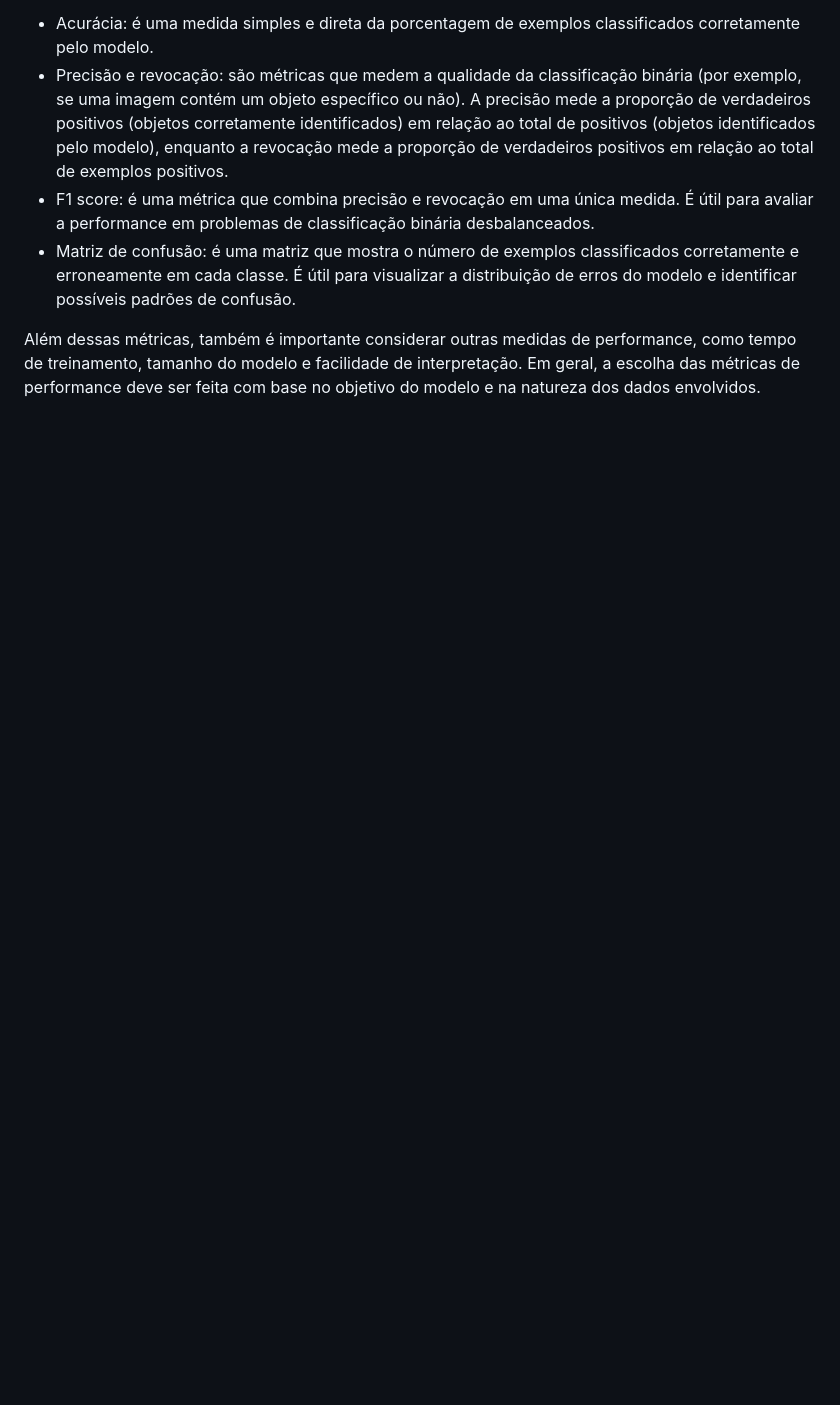
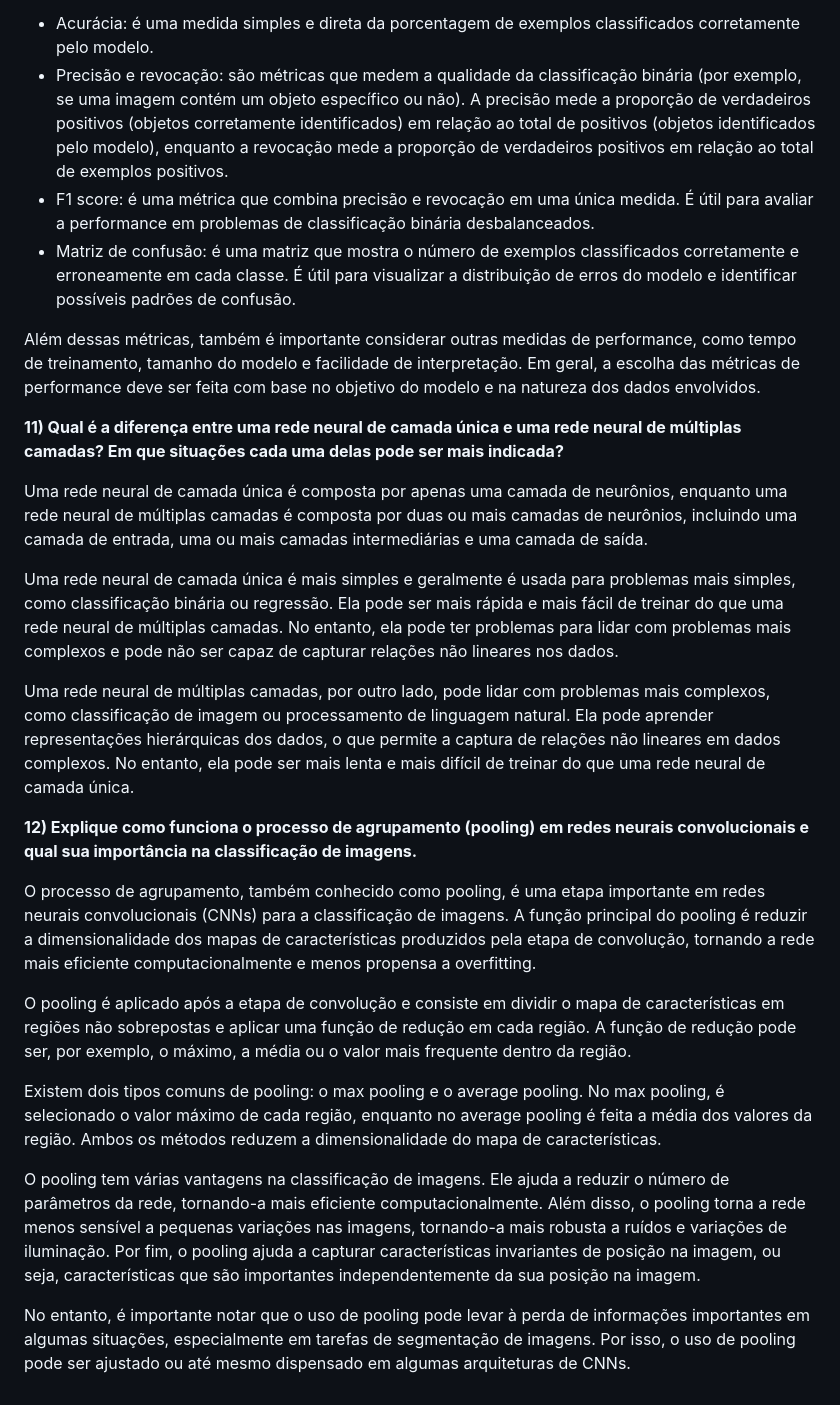
Before and after one commit to gabrielmorandi/gabrielmorandi.com-old, a Markdown page: ia/README.md, the part around the change printed below. Drawn GitHub-style; blank space fills up the shorter version.

```diff
--- a/ia/README.md
+++ b/ia/README.md
@@ -176,3 +180,24 @@ A avaliação da performance de uma rede neural é uma etapa crítica no process
 - Matriz de confusão: é uma matriz que mostra o número de exemplos classificados corretamente e erroneamente em cada classe. É útil para visualizar a distribuição de erros do modelo e identificar possíveis padrões de confusão.
 
 Além dessas métricas, também é importante considerar outras medidas de performance, como tempo de treinamento, tamanho do modelo e facilidade de interpretação. Em geral, a escolha das métricas de performance deve ser feita com base no objetivo do modelo e na natureza dos dados envolvidos.
+
+
+**11) Qual é a diferença entre uma rede neural de camada única e uma rede neural de múltiplas camadas? Em que situações cada uma delas pode ser mais indicada?**
+
+Uma rede neural de camada única é composta por apenas uma camada de neurônios, enquanto uma rede neural de múltiplas camadas é composta por duas ou mais camadas de neurônios, incluindo uma camada de entrada, uma ou mais camadas intermediárias e uma camada de saída.
+
+Uma rede neural de camada única é mais simples e geralmente é usada para problemas mais simples, como classificação binária ou regressão. Ela pode ser mais rápida e mais fácil de treinar do que uma rede neural de múltiplas camadas. No entanto, ela pode ter problemas para lidar com problemas mais complexos e pode não ser capaz de capturar relações não lineares nos dados.
+
+Uma rede neural de múltiplas camadas, por outro lado, pode lidar com problemas mais complexos, como classificação de imagem ou processamento de linguagem natural. Ela pode aprender representações hierárquicas dos dados, o que permite a captura de relações não lineares em dados complexos. No entanto, ela pode ser mais lenta e mais difícil de treinar do que uma rede neural de camada única.
+
+**12) Explique como funciona o processo de agrupamento (pooling) em redes neurais convolucionais e qual sua importância na classificação de imagens.**
+
+O processo de agrupamento, também conhecido como pooling, é uma etapa importante em redes neurais convolucionais (CNNs) para a classificação de imagens. A função principal do pooling é reduzir a dimensionalidade dos mapas de características produzidos pela etapa de convolução, tornando a rede mais eficiente computacionalmente e menos propensa a overfitting.
+
+O pooling é aplicado após a etapa de convolução e consiste em dividir o mapa de características em regiões não sobrepostas e aplicar uma função de redução em cada região. A função de redução pode ser, por exemplo, o máximo, a média ou o valor mais frequente dentro da região.
+
+Existem dois tipos comuns de pooling: o max pooling e o average pooling. No max pooling, é selecionado o valor máximo de cada região, enquanto no average pooling é feita a média dos valores da região. Ambos os métodos reduzem a dimensionalidade do mapa de características.
+
+O pooling tem várias vantagens na classificação de imagens. Ele ajuda a reduzir o número de parâmetros da rede, tornando-a mais eficiente computacionalmente. Além disso, o pooling torna a rede menos sensível a pequenas variações nas imagens, tornando-a mais robusta a ruídos e variações de iluminação. Por fim, o pooling ajuda a capturar características invariantes de posição na imagem, ou seja, características que são importantes independentemente da sua posição na imagem.
+
+No entanto, é importante notar que o uso de pooling pode levar à perda de informações importantes em algumas situações, especialmente em tarefas de segmentação de imagens. Por isso, o uso de pooling pode ser ajustado ou até mesmo dispensado em algumas arquiteturas de CNNs.
```
Also changed, not shown: other parts of ia/README.md (+6 -2 lines).
